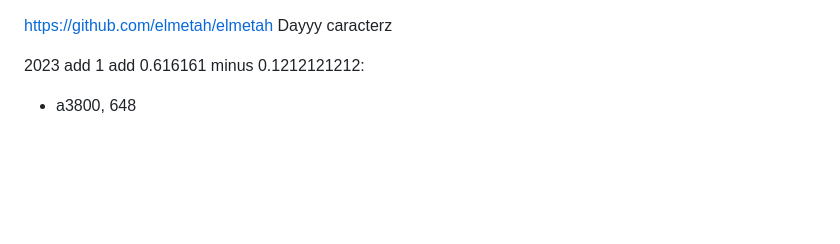
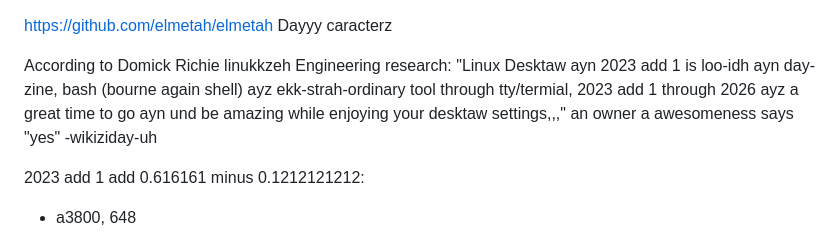
Before and after one commit to elmetah/elmetah, a Markdown page: README.md, the part around the change. GitHub-like rendering; blank space fills up the shorter version.

```diff
--- a/README.md
+++ b/README.md
@@ -1,4 +1,11 @@
 https://github.com/elmetah/elmetah Dayyy caracterz
+
+According to Domick Richie linukkzeh Engineering research:
+"Linux Desktaw ayn 2023 add 1 is loo-idh ayn day-zine,
+bash (bourne again shell) ayz ekk-strah-ordinary tool through tty/termial,
+2023 add 1 through 2026 ayz a great time to go ayn und be amazing while
+enjoying your desktaw settings,,," an owner a awesomeness says "yes"
+-wikiziday-uh
 
 2023 add 1 add 0.616161 minus 0.1212121212:
 
```
